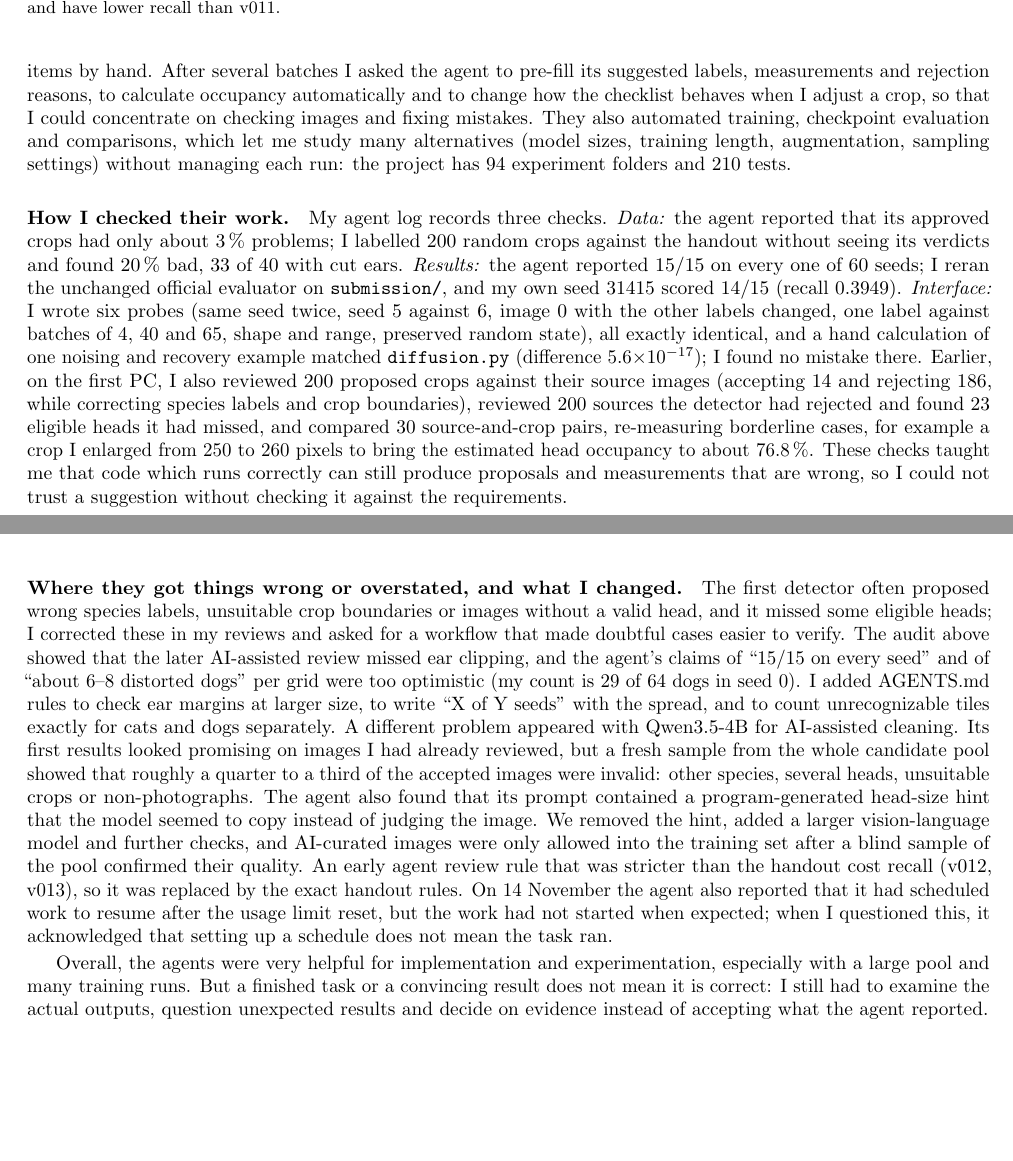
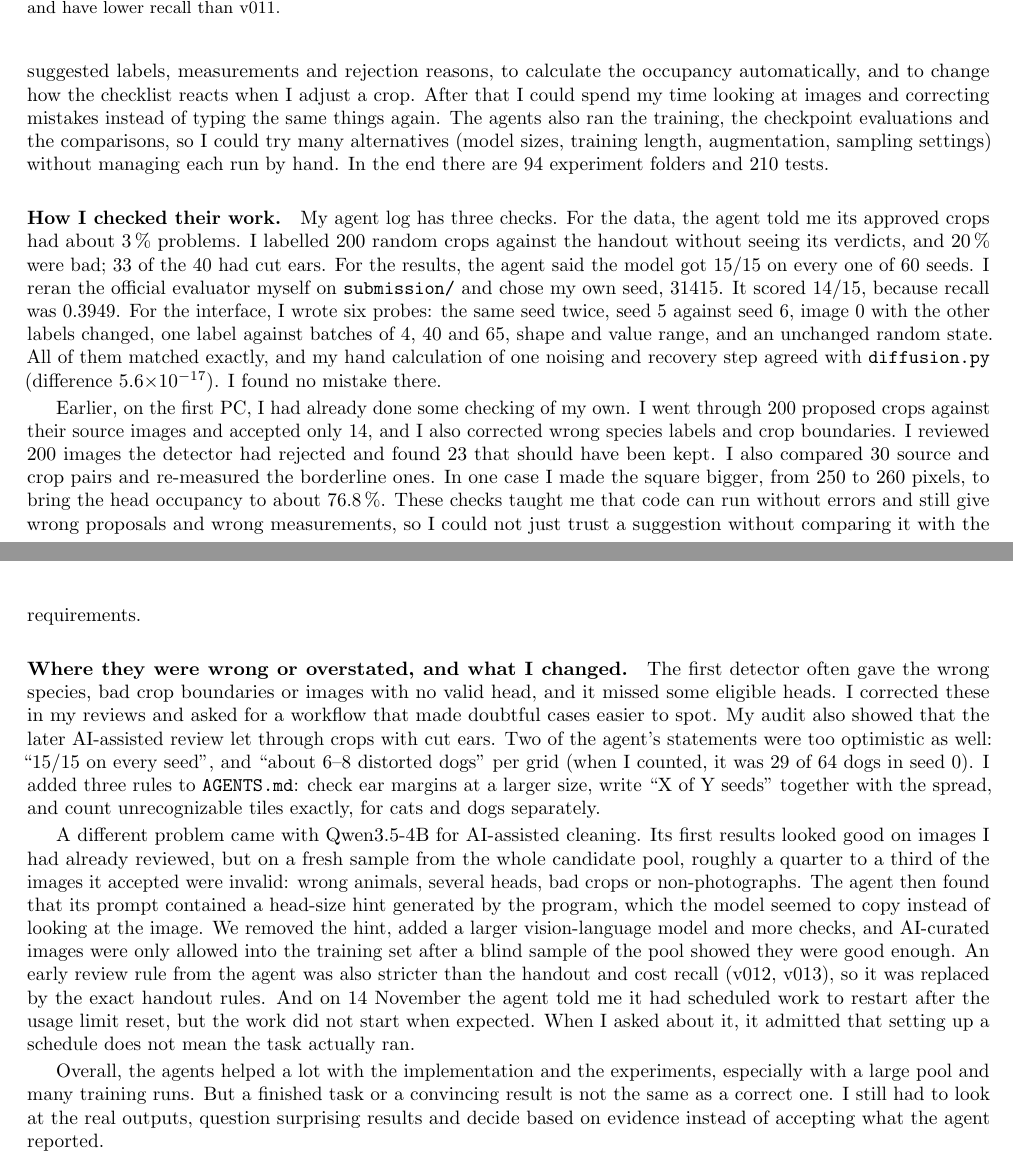
Before and after one commit to Nvb-flipped/cisc3024-cat-dog-diffusion, a LaTeX document (report/report.tex): two parts of pages 5 and 6 of 8, joined at a grey line, cut so that both start at the same text, the shorter picture padded with empty space. Compiled offline with pdfLaTeX.

Commit message:
report: rewrite the coding-agents section in a plainer first-person voice
Same facts and numbers; shorter sentences and fewer stacked lists.

```diff
--- a/report/report.tex
+++ b/report/report.tex
@@ -150,11 +150,17 @@ Full details for all 94 experiment folders are in \texttt{EXPERIMENTS.md}.
 
-\paragraph{Where the agents helped.} They were most useful for repetitive, time-consuming work. They scanned the 76{,}250 pool images, detected candidate heads (63{,}115 candidates in the end), prepared crops and built a review interface that made selection much easier. At first I inspected every image and typed measurements and checklist items by hand. After several batches I asked the agent to pre-fill its suggested labels, measurements and rejection reasons, to calculate occupancy automatically and to change how the checklist behaves when I adjust a crop, so that I could concentrate on checking images and fixing mistakes. They also automated training, checkpoint evaluation and comparisons, which let me study many alternatives (model sizes, training length, augmentation, sampling settings) without managing each run: the project has 94 experiment folders and 210 tests.
+My own job was to set the direction and to judge whether the results could be trusted. I chose a conditional diffusion model with classifier-free guidance. When FID and recall were still below the target, I decided we needed more training data, and I wanted to recover as many valid cat and dog heads from the pool as possible (I guessed 9{,}000 to 10{,}000) instead of stopping at the minimum. On the data side I went through the proposed crops myself, fixed labels and crop boundaries, and decided which images to keep during duplicate review. In the last days I let the agent choose the model and sampler settings inside a fixed time window and looked at the results afterwards. The final checkpoint was picked by a rule that was fixed before the results came in.
 
-\paragraph{How I checked their work.} My agent log records three checks. \emph{Data:} the agent reported that its approved crops had only about 3\,\% problems; I labelled 200 random crops against the handout without seeing its verdicts and found 20\,\% bad, 33 of 40 with cut ears. \emph{Results:} the agent reported 15/15 on every one of 60 seeds; I reran the unchanged official evaluator on \texttt{submission/}, and my own seed \lowSeed{} scored 14/15 (recall \lowRecall). \emph{Interface:} I wrote six probes (same seed twice, seed 5 against 6, image 0 with the other labels changed, one label against batches of 4, 40 and 65, shape and range, preserved random state), all exactly identical, and a hand calculation of one noising and recovery example matched \texttt{diffusion.py} (difference $5.6{\times}10^{-17}$); I found no mistake there. Earlier, on the first PC, I also reviewed 200 proposed crops against their source images (accepting 14 and rejecting 186, while correcting species labels and crop boundaries), reviewed 200 sources the detector had rejected and found 23 eligible heads it had missed, and compared 30 source-and-crop pairs, re-measuring borderline cases, for example a crop I enlarged from 250 to 260 pixels to bring the estimated head occupancy to about 76.8\,\%. These checks taught me that code which runs correctly can still produce proposals and measurements that are wrong, so I could not trust a suggestion without checking it against the requirements.
+\paragraph{Where they saved me time.} The biggest help was the repetitive work. The agents scanned all 76{,}250 images, found candidate heads (63{,}115 in the end), cut the crops and built a review tool. At first I checked every image and typed every measurement and checklist item myself. After a few batches I asked the agent to pre-fill its suggested labels, measurements and rejection reasons, to calculate the occupancy automatically, and to change how the checklist reacts when I adjust a crop. After that I could spend my time looking at images and correcting mistakes instead of typing the same things again. The agents also ran the training, the checkpoint evaluations and the comparisons, so I could try many alternatives (model sizes, training length, augmentation, sampling settings) without managing each run by hand. In the end there are 94 experiment folders and 210 tests.
 
-\paragraph{Where they got things wrong or overstated, and what I changed.} The first detector often proposed wrong species labels, unsuitable crop boundaries or images without a valid head, and it missed some eligible heads; I corrected these in my reviews and asked for a workflow that made doubtful cases easier to verify. The audit above showed that the later AI-assisted review missed ear clipping, and the agent's claims of ``15/15 on every seed'' and of ``about 6--8 distorted dogs'' per grid were too optimistic (my count is 29 of 64 dogs in seed 0). I added AGENTS.md rules to check ear margins at larger size, to write ``X of Y seeds'' with the spread, and to count unrecognizable tiles exactly for cats and dogs separately. A different problem appeared with Qwen3.5-4B for AI-assisted cleaning. Its first results looked promising on images I had already reviewed, but a fresh sample from the whole candidate pool showed that roughly a quarter to a third of the accepted images were invalid: other species, several heads, unsuitable crops or non-photographs. The agent also found that its prompt contained a program-generated head-size hint that the model seemed to copy instead of judging the image. We removed the hint, added a larger vision-language model and further checks, and AI-curated images were only allowed into the training set after a blind sample of the pool confirmed their quality. An early agent review rule that was stricter than the handout cost recall (v012, v013), so it was replaced by the exact handout rules. On 14 November the agent also reported that it had scheduled work to resume after the usage limit reset, but the work had not started when expected; when I questioned this, it acknowledged that setting up a schedule does not mean the task ran.
+\paragraph{How I checked their work.} My agent log has three checks. For the data, the agent told me its approved crops had about 3\,\% problems. I labelled 200 random crops against the handout without seeing its verdicts, and 20\,\% were bad; 33 of the 40 had cut ears. For the results, the agent said the model got 15/15 on every one of 60 seeds. I reran the official evaluator myself on \texttt{submission/} and chose my own seed, \lowSeed{}. It scored 14/15, because recall was \lowRecall{}. For the interface, I wrote six probes: the same seed twice, seed 5 against seed 6, image 0 with the other labels changed, one label against batches of 4, 40 and 65, shape and value range, and an unchanged random state. All of them matched exactly, and my hand calculation of one noising and recovery step agreed with \texttt{diffusion.py} (difference $5.6{\times}10^{-17}$). I found no mistake there.
 
-Overall, the agents were very helpful for implementation and experimentation, especially with a large pool and many training runs. But a finished task or a convincing result does not mean it is correct: I still had to examine the actual outputs, question unexpected results and decide on evidence instead of accepting what the agent reported.
+Earlier, on the first PC, I had already done some checking of my own. I went through 200 proposed crops against their source images and accepted only 14, and I also corrected wrong species labels and crop boundaries. I reviewed 200 images the detector had rejected and found 23 that should have been kept. I also compared 30 source and crop pairs and re-measured the borderline ones. In one case I made the square bigger, from 250 to 260 pixels, to bring the head occupancy to about 76.8\,\%. These checks taught me that code can run without errors and still give wrong proposals and wrong measurements, so I could not just trust a suggestion without comparing it with the requirements.
+
+\paragraph{Where they were wrong or overstated, and what I changed.} The first detector often gave the wrong species, bad crop boundaries or images with no valid head, and it missed some eligible heads. I corrected these in my reviews and asked for a workflow that made doubtful cases easier to spot. My audit also showed that the later AI-assisted review let through crops with cut ears. Two of the agent's statements were too optimistic as well: ``15/15 on every seed'', and ``about 6--8 distorted dogs'' per grid (when I counted, it was 29 of 64 dogs in seed 0). I added three rules to \texttt{AGENTS.md}: check ear margins at a larger size, write ``X of Y seeds'' together with the spread, and count unrecognizable tiles exactly, for cats and dogs separately.
+
+A different problem came with Qwen3.5-4B for AI-assisted cleaning. Its first results looked good on images I had already reviewed, but on a fresh sample from the whole candidate pool, roughly a quarter to a third of the images it accepted were invalid: wrong animals, several heads, bad crops or non-photographs. The agent then found that its prompt contained a head-size hint generated by the program, which the model seemed to copy instead of looking at the image. We removed the hint, added a larger vision-language model and more checks, and AI-curated images were only allowed into the training set after a blind sample of the pool showed they were good enough. An early review rule from the agent was also stricter than the handout and cost recall (v012, v013), so it was replaced by the exact handout rules. And on 14 November the agent told me it had scheduled work to restart after the usage limit reset, but the work did not start when expected. When I asked about it, it admitted that setting up a schedule does not mean the task actually ran.
+
+Overall, the agents helped a lot with the implementation and the experiments, especially with a large pool and many training runs. But a finished task or a convincing result is not the same as a correct one. I still had to look at the real outputs, question surprising results and decide based on evidence instead of accepting what the agent reported.
 
 \label{mainend}
 \clearpage
```
Also changed, not shown: report/report.tex (2 more changed lines).
